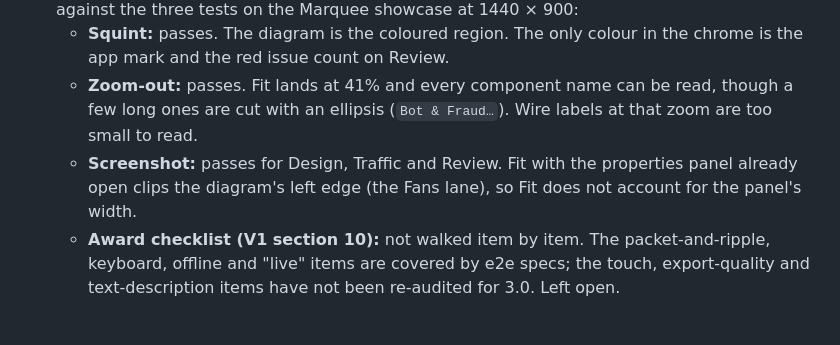
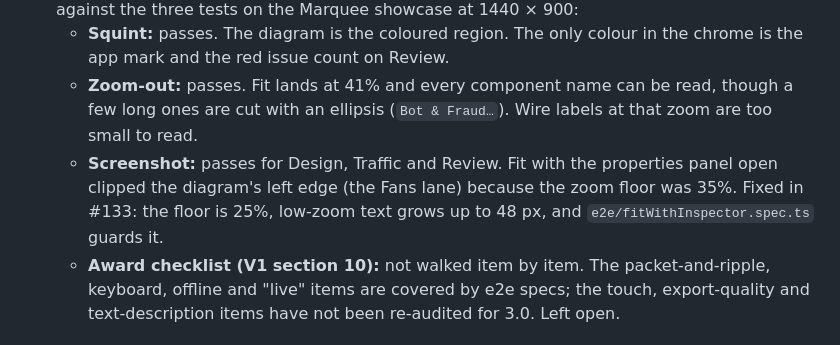
Before and after one commit to JosephSe/ConduitCraft, a Markdown page: REDESIGN_PLAN_V3.md, the part around the change. Drawn GitHub-style.

Commit message:
docs: R2 note records the Fit clipping as fixed

```diff
--- a/REDESIGN_PLAN_V3.md
+++ b/REDESIGN_PLAN_V3.md
@@ -885,7 +885,7 @@ Every item updates `diagramSvg.ts`, `standaloneHtml.ts` and the shared styles in
 - **Result (R2, partly):** the eight views, light and dark, are in `docs/v3/after/` with the same names as `docs/v3/before/`; `node tools/captureV3Views.mjs` re-records them (build first). Read against the three tests on the Marquee showcase at 1440 × 900:
   - **Squint:** passes. The diagram is the coloured region. The only colour in the chrome is the app mark and the red issue count on Review.
   - **Zoom-out:** passes. Fit lands at 41% and every component name can be read, though a few long ones are cut with an ellipsis (`Bot & Fraud…`). Wire labels at that zoom are too small to read.
-  - **Screenshot:** passes for Design, Traffic and Review. Fit with the properties panel already open clips the diagram's left edge (the Fans lane), so Fit does not account for the panel's width.
+  - **Screenshot:** passes for Design, Traffic and Review. Fit with the properties panel open clipped the diagram's left edge (the Fans lane) because the zoom floor was 35%. Fixed in #133: the floor is 25%, low-zoom text grows up to 48 px, and `e2e/fitWithInspector.spec.ts` guards it.
   - **Award checklist (V1 section 10):** not walked item by item. The packet-and-ripple, keyboard, offline and "live" items are covered by e2e specs; the touch, export-quality and text-description items have not been re-audited for 3.0. Left open.
 
 #### [ ] R3. Ship 3.0.0 · S
```
